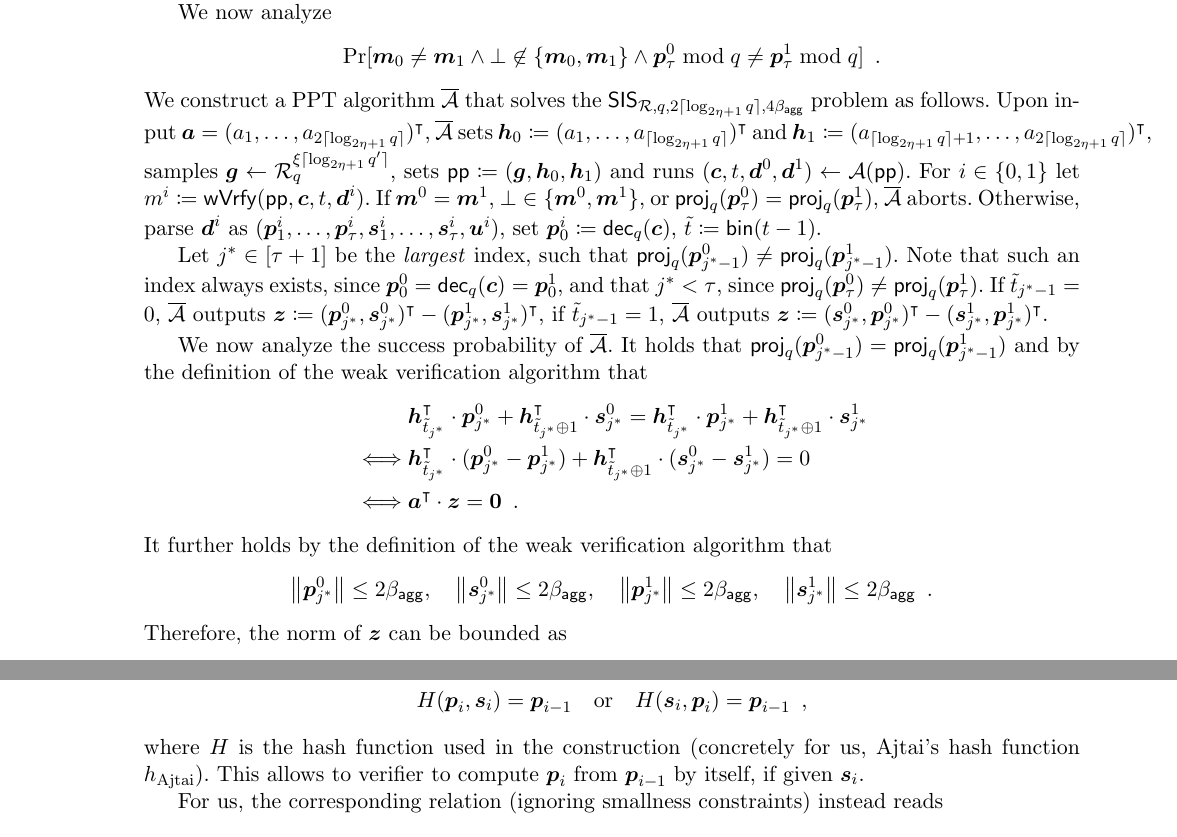
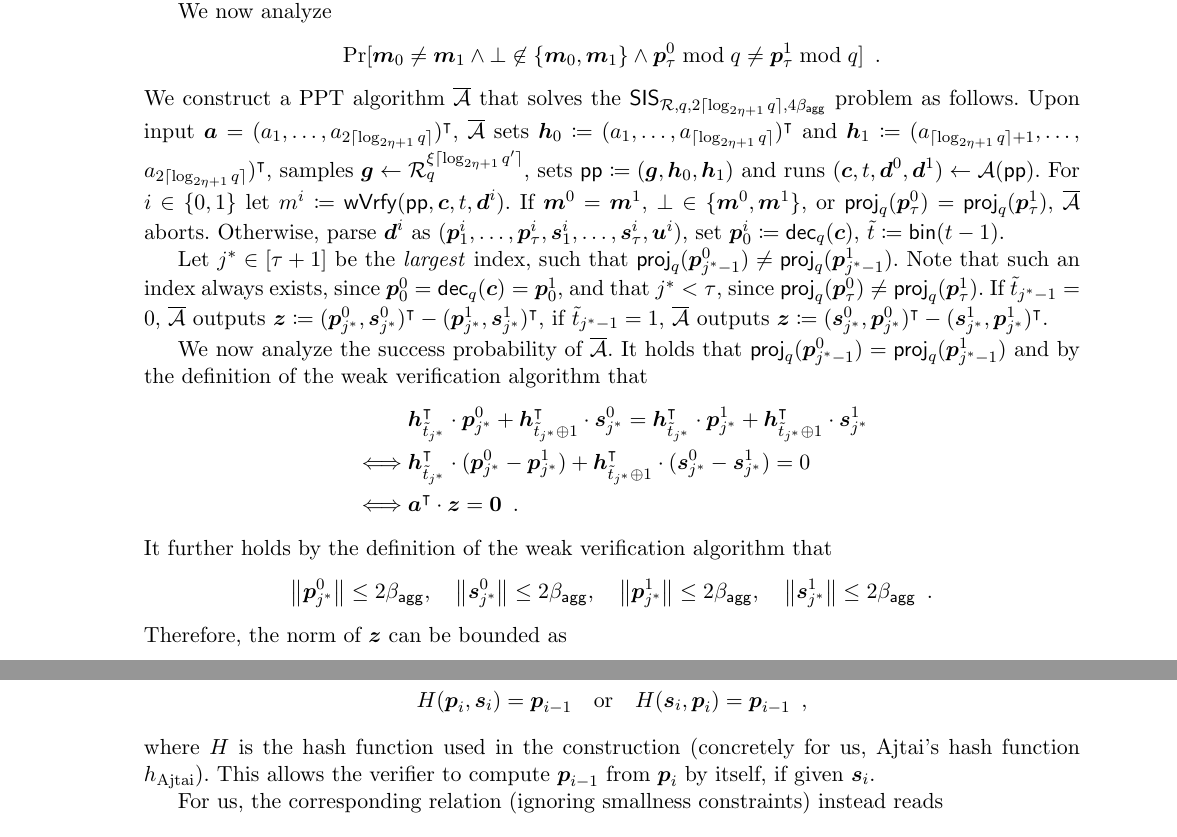
Before and after one commit to GottfriedHerold/Chipmunk, a LaTeX paper (main.tex, which reads sections/encoding.tex, sections/veccom.tex): two parts of pages 18 and 19 of 47, joined at a grey line, cut so that both start at the same text. Compiled offline with pdfLaTeX.

Commit message:
Fix error

```diff
--- a/sections/encoding.tex
+++ b/sections/encoding.tex
@@ -16,7 +16,7 @@ The reason is that for any valid opening of a usual Merkle tree, we have
  H(\vec{p}_i,\vec{s}_i) = \vec{p}_{i-1} \quad\text{or}\quad H(\vec{s}_i,\vec{p}_i) = \vec{p}_{i-1}\enspace,
 \]
 where $H$ is the hash function used in the construction (concretely for us, Ajtai's hash function $\hashajtai$).
-This allows to verifier to compute $\vec{p}_i$ from $\vec{p}_{i-1}$ by itself, if given $\vec{s}_i$.
+This allows the verifier to compute $\vec{p}_{i-1}$ from $\vec{p}_{i}$ by itself, if given $\vec{s}_i$.
 
 For us, the corresponding relation (ignoring smallness constraints) instead reads
 \[
--- a/sections/veccom.tex
+++ b/sections/veccom.tex
@@ -750,7 +750,7 @@ We will prove this lemma by leveraging that any pair of valid decommitments for
   Upon input $\vec{a}=(a_1,\dots,a_{2 \normalceil{\log_{2\eta+1} q}})^\transpose$,
   $\sisadv$ sets
   $\vec{h}_0\coloneqq(a_1,\dots,a_{\normalceil{\log_{2\eta+1} q}})^\transpose$ and
-  $\vec{h}_1 \coloneqq (a_{\normalceil{\log_{2\eta+1} q}+1},\dots,a_{2\normalceil{\log_{2\eta+1} q}})^\transpose$,
+  $\vec{h}_1 \coloneqq (a_{\normalceil{\log_{2\eta+1} q}+1},\dots,\allowbreak a_{2\normalceil{\log_{2\eta+1} q}})^\transpose$,
   samples $\vec{g} \gets \ring_q^{\xi\normalceil{\log_{2\eta+1} q'}}$, sets $\params \coloneqq (\vec{g}, \vec{h}_0, \vec{h}_1)$ and runs
   $(\vec{c}, t,\vec{d}^0,\vec{d}^1) \gets \adv(\params)$.
 %   \gnote{Fixed typo, changing $t$ to $\tilde t$ here. Also renamed $\bdv$ to $\sisadv$ to avoid notational clash with ball. @Nils: Please double check I did not mess up.}
```
